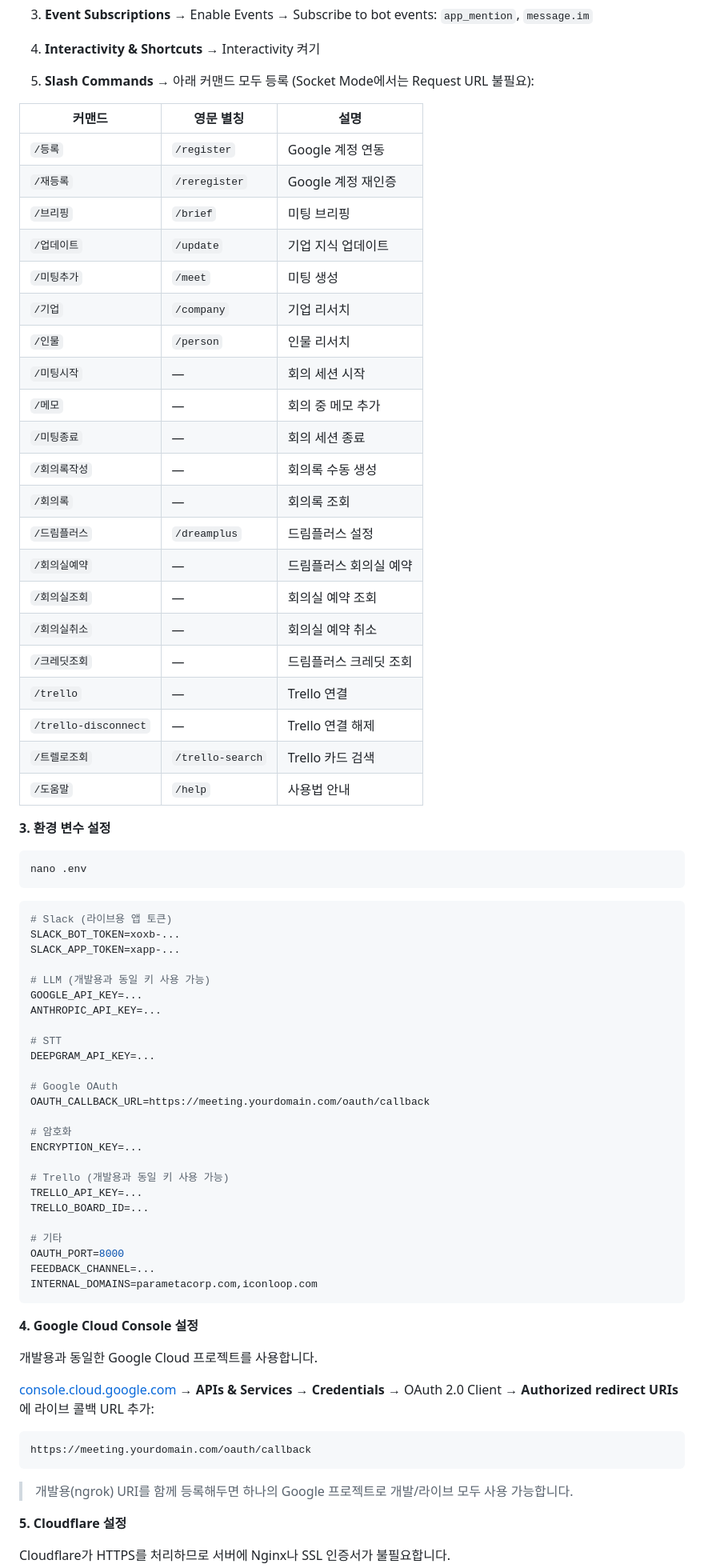
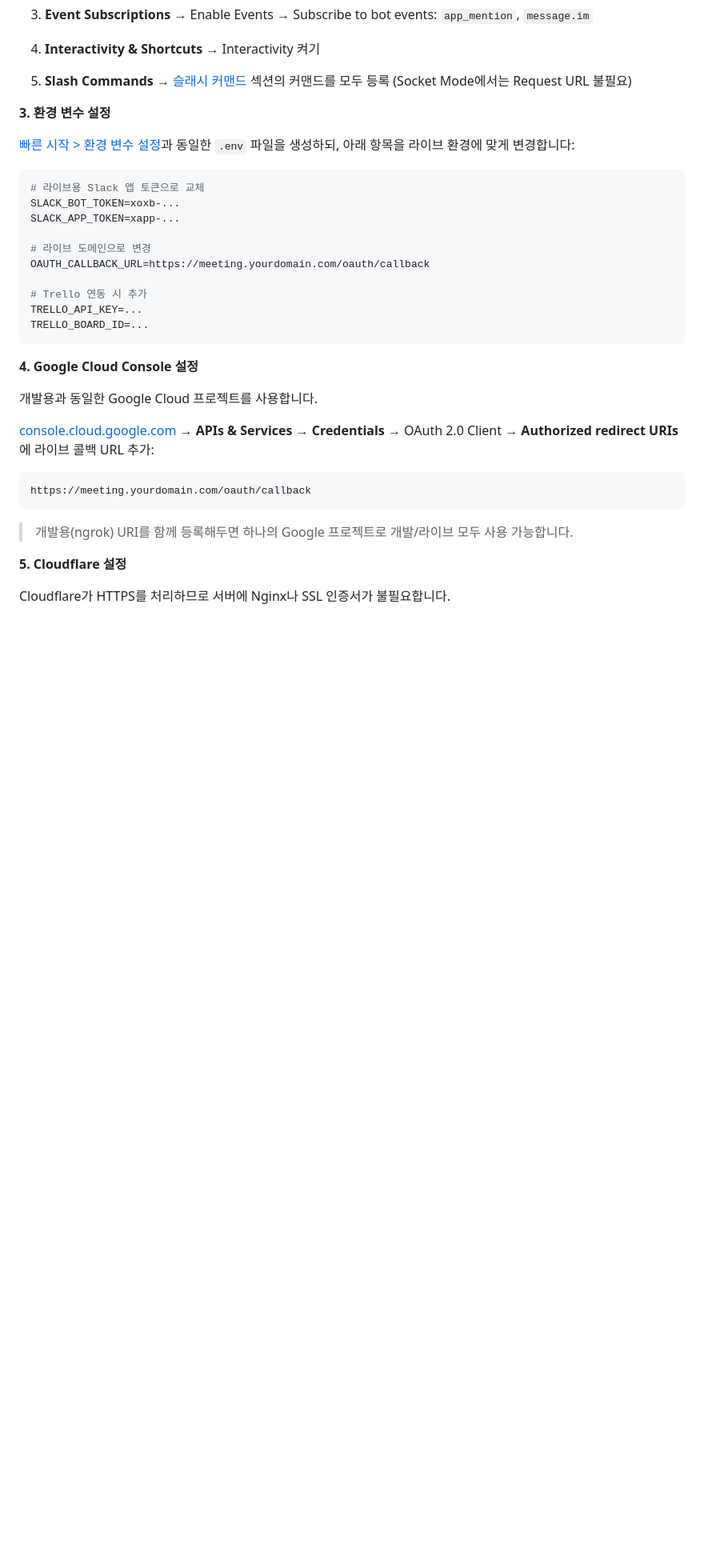
Before and after one commit to gonryu/meeting-agent, a Markdown page: README.md, the part around one of its changes. Shown at 80% size. Drawn GitHub-style; blank space fills up the shorter version.

Commit message:
docs: README 중복 내용 제거 (슬래시 커맨드 테이블, 환경 변수 설정)
슬래시 커맨드 테이블 3곳 → 1곳으로 통합, 환경 변수 설정 2곳 → 1곳으로 통합하여
각 정보의 원본을 단일화.

https://claude.ai/code/session_015grnt9Au4pXD8phWJ5cSWf

````diff
--- a/README.md
+++ b/README.md
@@ -274,64 +250,23 @@ pip install -r requirements.txt
 
 3. **Event Subscriptions** → Enable Events → Subscribe to bot events: `app_mention`, `message.im`
 4. **Interactivity & Shortcuts** → Interactivity 켜기
-5. **Slash Commands** → 아래 커맨드 모두 등록 (Socket Mode에서는 Request URL 불필요):
-
-| 커맨드 | 영문 별칭 | 설명 |
-|--------|----------|------|
-| `/등록` | `/register` | Google 계정 연동 |
-| `/재등록` | `/reregister` | Google 계정 재인증 |
-| `/브리핑` | `/brief` | 미팅 브리핑 |
-| `/업데이트` | `/update` | 기업 지식 업데이트 |
-| `/미팅추가` | `/meet` | 미팅 생성 |
-| `/기업` | `/company` | 기업 리서치 |
-| `/인물` | `/person` | 인물 리서치 |
-| `/미팅시작` | — | 회의 세션 시작 |
-| `/메모` | — | 회의 중 메모 추가 |
-| `/미팅종료` | — | 회의 세션 종료 |
-| `/회의록작성` | — | 회의록 수동 생성 |
-| `/회의록` | — | 회의록 조회 |
-| `/드림플러스` | `/dreamplus` | 드림플러스 설정 |
-| `/회의실예약` | — | 드림플러스 회의실 예약 |
-| `/회의실조회` | — | 회의실 예약 조회 |
-| `/회의실취소` | — | 회의실 예약 취소 |
-| `/크레딧조회` | — | 드림플러스 크레딧 조회 |
-| `/trello` | — | Trello 연결 |
-| `/trello-disconnect` | — | Trello 연결 해제 |
-| `/트렐로조회` | `/trello-search` | Trello 카드 검색 |
-| `/도움말` | `/help` | 사용법 안내 |
+5. **Slash Commands** → [슬래시 커맨드](#슬래시-커맨드) 섹션의 커맨드를 모두 등록 (Socket Mode에서는 Request URL 불필요)
 
 **3. 환경 변수 설정**
 
-```bash
-nano .env
-```
+[빠른 시작 > 환경 변수 설정](#2-환경-변수-설정)과 동일한 `.env` 파일을 생성하되, 아래 항목을 라이브 환경에 맞게 변경합니다:
 
 ```env
-# Slack (라이브용 앱 토큰)
+# 라이브용 Slack 앱 토큰으로 교체
 SLACK_BOT_TOKEN=xoxb-...
 SLACK_APP_TOKEN=xapp-...
 
-# LLM (개발용과 동일 키 사용 가능)
-GOOGLE_API_KEY=...
-ANTHROPIC_API_KEY=...
-
-# STT
-DEEPGRAM_API_KEY=...
-
-# Google OAuth
+# 라이브 도메인으로 변경
 OAUTH_CALLBACK_URL=https://meeting.yourdomain.com/oauth/callback
 
-# 암호화
-ENCRYPTION_KEY=...
-
-# Trello (개발용과 동일 키 사용 가능)
+# Trello 연동 시 추가
 TRELLO_API_KEY=...
 TRELLO_BOARD_ID=...
-
-# 기타
-OAUTH_PORT=8000
-FEEDBACK_CHANNEL=...
-INTERNAL_DOMAINS=parametacorp.com,iconloop.com
 ```
 
 **4. Google Cloud Console 설정**
````
Also changed, not shown: other parts of README.md (+1 -25 lines).
